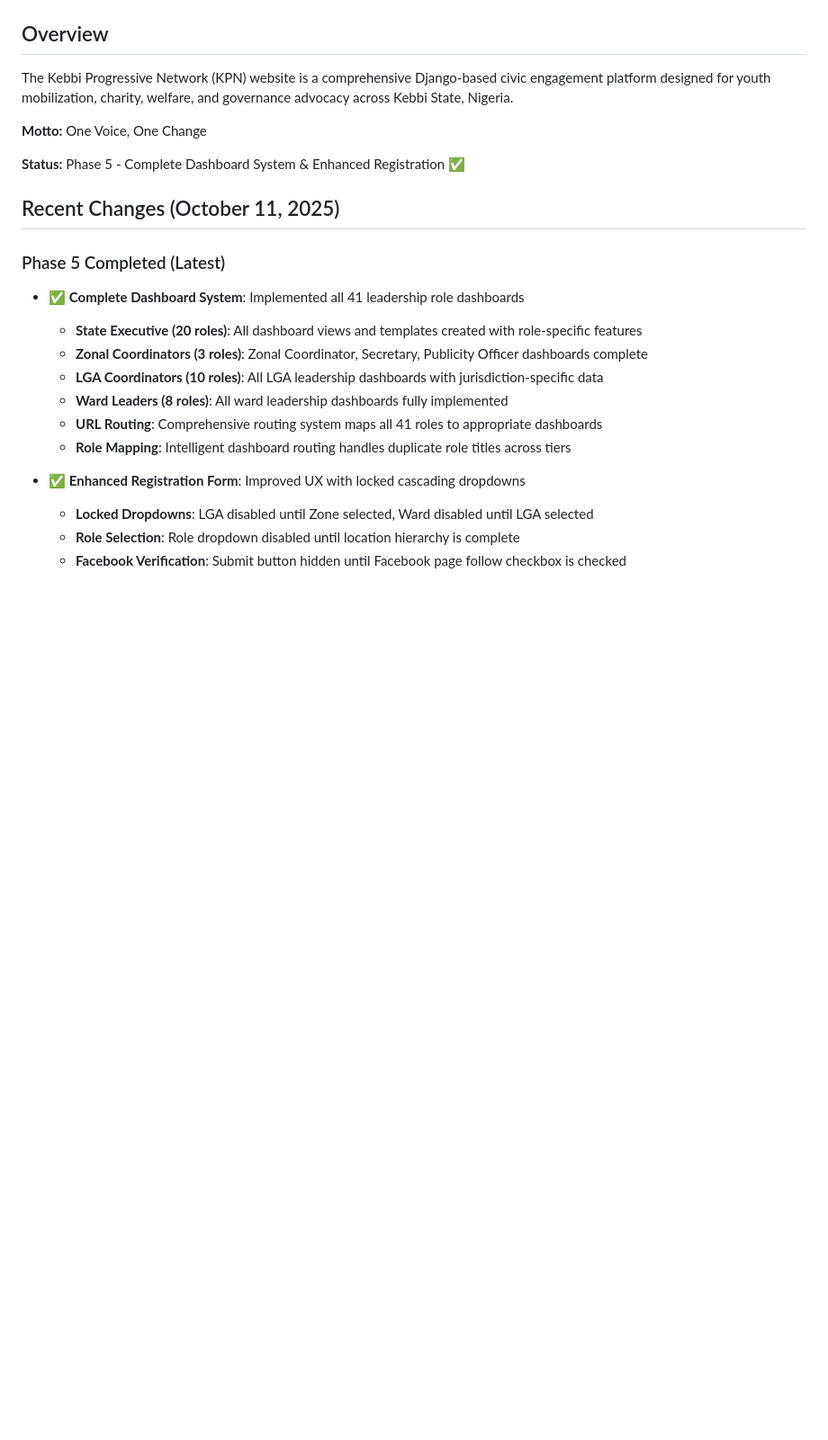
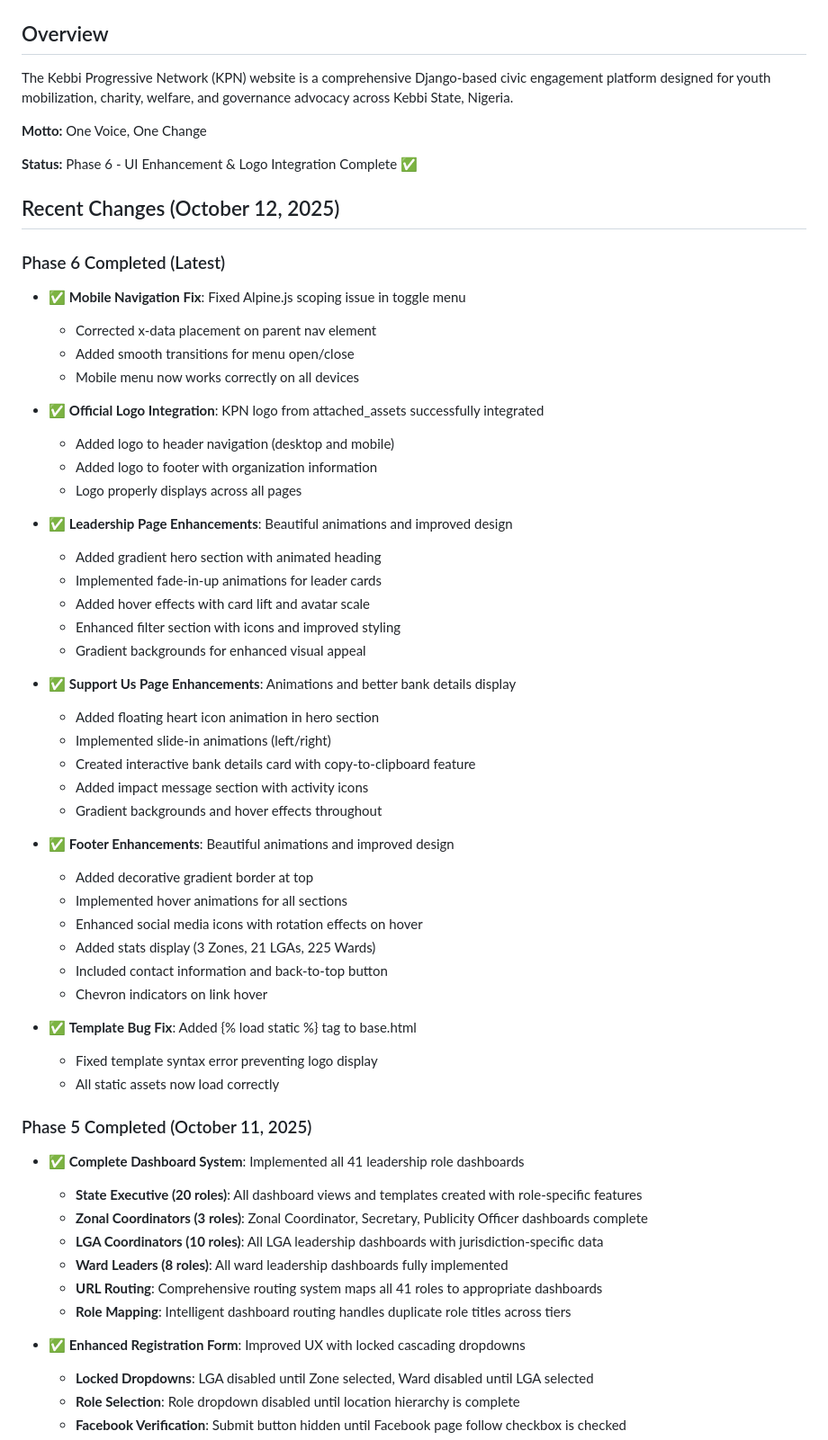
Before and after one commit to Kebbiconnect/kconnect, a Markdown page: replit.md, the part around the change. Shown at 90% size. Drawn GitHub-style; blank space fills up the shorter version.

Commit message:
Enhance UI and integrate official logo across the platform
Updates include mobile navigation fixes, official KPN logo integration in header and footer, animated enhancements to Leadership and Support Us pages, and improved footer design with stats. Fixes template bugs for static asset loading.

Replit-Commit-Author: Agent
Replit-Commit-Session-Id: da1de0ae-68de-4c84-a5a3-77569cc50592
Replit-Commit-Checkpoint-Type: full_checkpoint
Replit-Commit-Screenshot-Url: https://storage.googleapis.com/screenshot-production-us-central1/c8aff190-1afb-4f2c-bc0a-6578dd3407b5/da1de0ae-68de-4c84-a5a3-77569cc50592/6dntIKU

```diff
--- a/replit.md
+++ b/replit.md
@@ -5,11 +5,48 @@ The Kebbi Progressive Network (KPN) website is a comprehensive Django-based civi
 
 **Motto:** One Voice, One Change
 
-**Status:** Phase 5 - Complete Dashboard System & Enhanced Registration ✅
+**Status:** Phase 6 - UI Enhancement & Logo Integration Complete ✅
 
-## Recent Changes (October 11, 2025)
+## Recent Changes (October 12, 2025)
 
-### Phase 5 Completed (Latest)
+### Phase 6 Completed (Latest)
+- ✅ **Mobile Navigation Fix**: Fixed Alpine.js scoping issue in toggle menu
+  - Corrected x-data placement on parent nav element
+  - Added smooth transitions for menu open/close
+  - Mobile menu now works correctly on all devices
+
+- ✅ **Official Logo Integration**: KPN logo from attached_assets successfully integrated
+  - Added logo to header navigation (desktop and mobile)
+  - Added logo to footer with organization information
+  - Logo properly displays across all pages
+
+- ✅ **Leadership Page Enhancements**: Beautiful animations and improved design
+  - Added gradient hero section with animated heading
+  - Implemented fade-in-up animations for leader cards
+  - Added hover effects with card lift and avatar scale
+  - Enhanced filter section with icons and improved styling
+  - Gradient backgrounds for enhanced visual appeal
+
+- ✅ **Support Us Page Enhancements**: Animations and better bank details display
+  - Added floating heart icon animation in hero section
+  - Implemented slide-in animations (left/right)
+  - Created interactive bank details card with copy-to-clipboard feature
+  - Added impact message section with activity icons
+  - Gradient backgrounds and hover effects throughout
+
+- ✅ **Footer Enhancements**: Beautiful animations and improved design
+  - Added decorative gradient border at top
+  - Implemented hover animations for all sections
+  - Enhanced social media icons with rotation effects on hover
+  - Added stats display (3 Zones, 21 LGAs, 225 Wards)
+  - Included contact information and back-to-top button
+  - Chevron indicators on link hover
+
+- ✅ **Template Bug Fix**: Added {% load static %} tag to base.html
+  - Fixed template syntax error preventing logo display
+  - All static assets now load correctly
+
+### Phase 5 Completed (October 11, 2025)
 - ✅ **Complete Dashboard System**: Implemented all 41 leadership role dashboards
   - **State Executive (20 roles)**: All dashboard views and templates created with role-specific features
   - **Zonal Coordinators (3 roles)**: Zonal Coordinator, Secretary, Publicity Officer dashboards complete
```
